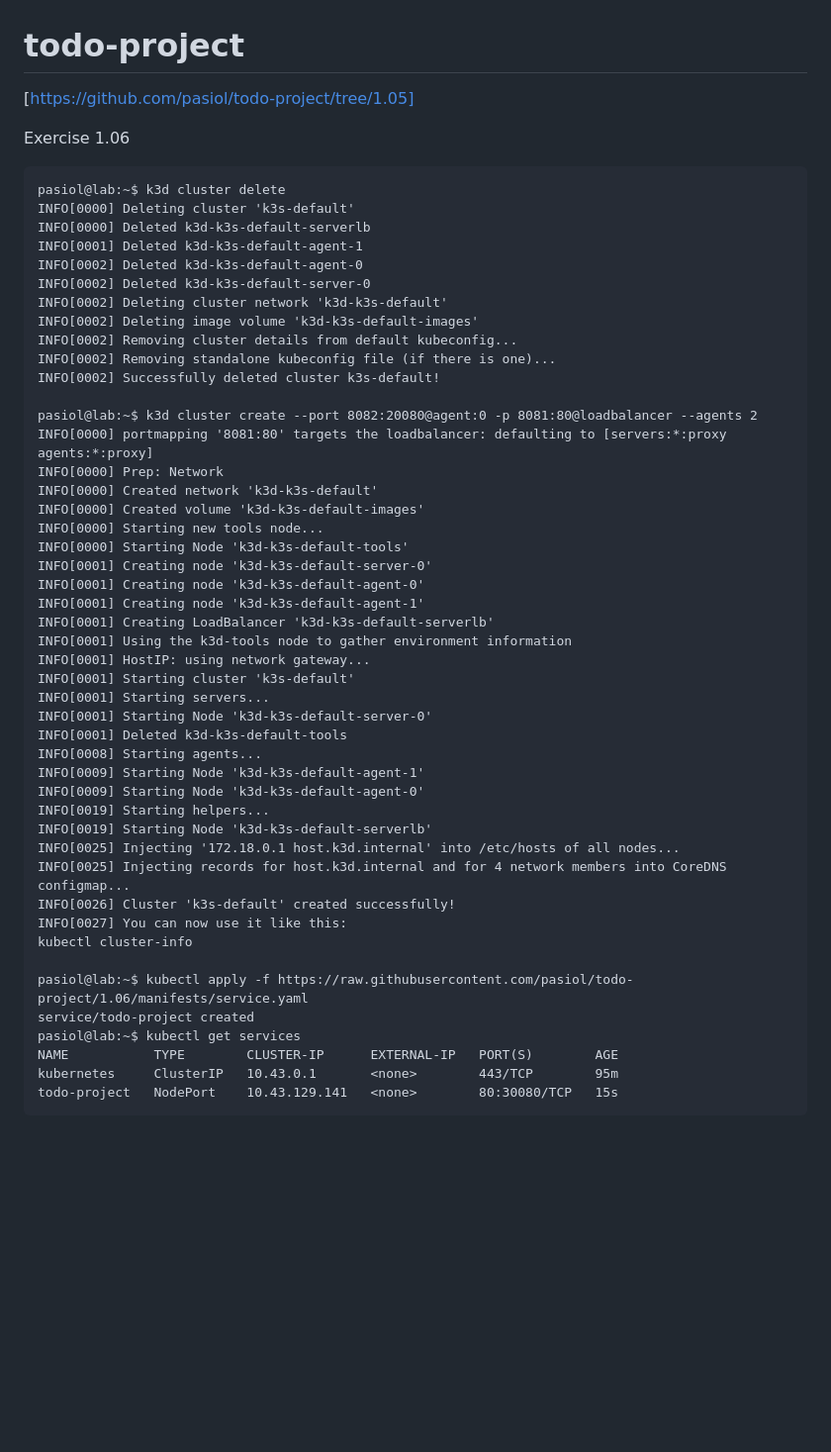
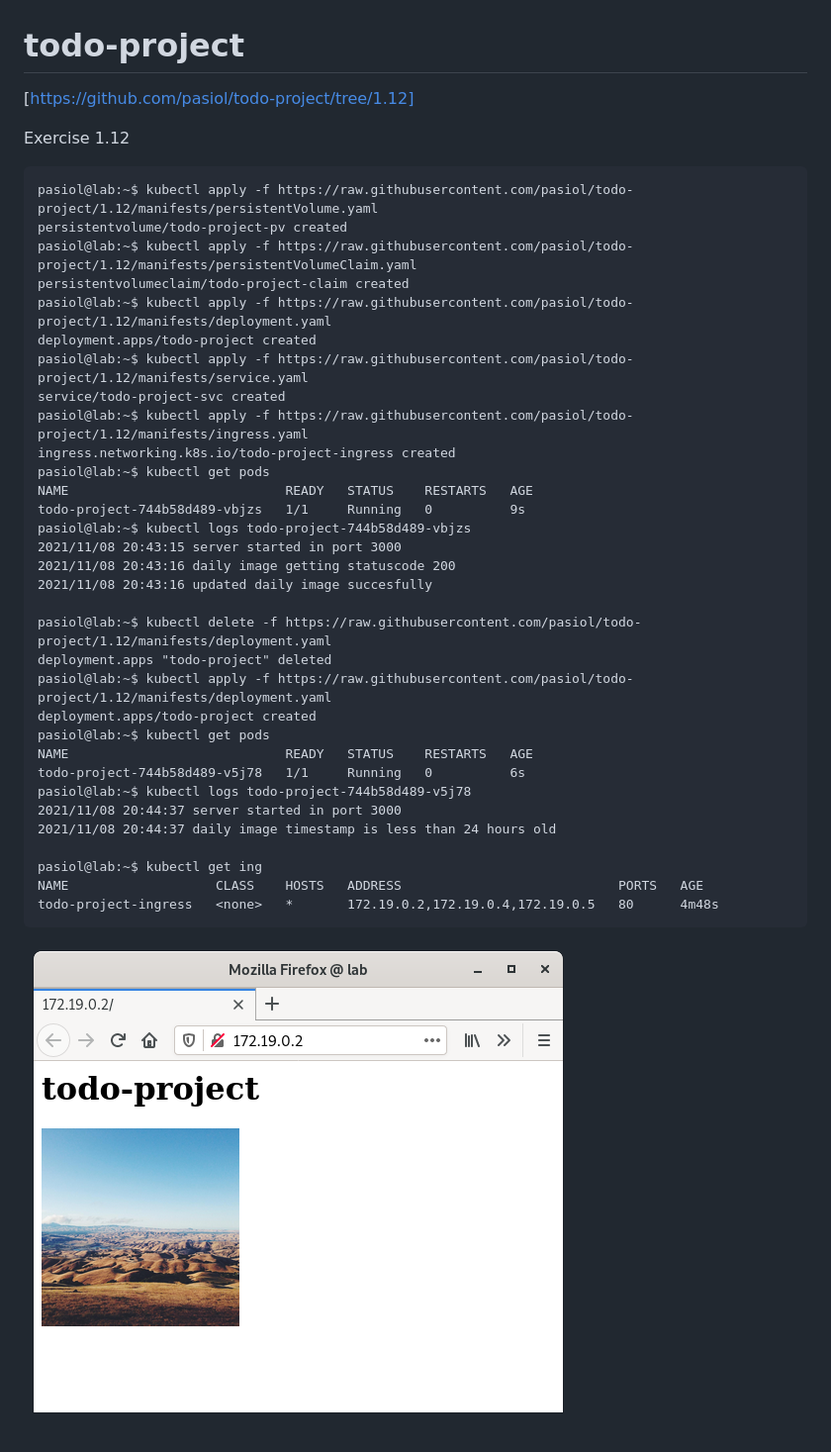
Before and after one commit to pasiol/todo-project, a Markdown page: README.md, the part around the change. Shown: that part at 99% size. Rendered like a GitHub page; pictures changed too: images/1.12.png (added); blank space fills up the shorter version.

```diff
--- a/README.md
+++ b/README.md
@@ -1,52 +1,40 @@
 # todo-project
 
-[https://github.com/pasiol/todo-project/tree/1.05]
+[https://github.com/pasiol/todo-project/tree/1.12]
 
-Exercise 1.06
+Exercise 1.12
 
-    pasiol@lab:~$ k3d cluster delete
-    INFO[0000] Deleting cluster 'k3s-default'
-    INFO[0000] Deleted k3d-k3s-default-serverlb
-    INFO[0001] Deleted k3d-k3s-default-agent-1
-    INFO[0002] Deleted k3d-k3s-default-agent-0
-    INFO[0002] Deleted k3d-k3s-default-server-0
-    INFO[0002] Deleting cluster network 'k3d-k3s-default'
-    INFO[0002] Deleting image volume 'k3d-k3s-default-images'
-    INFO[0002] Removing cluster details from default kubeconfig...
-    INFO[0002] Removing standalone kubeconfig file (if there is one)...
-    INFO[0002] Successfully deleted cluster k3s-default!
+    pasiol@lab:~$ kubectl apply -f https://raw.githubusercontent.com/pasiol/todo-project/1.12/manifests/persistentVolume.yaml
+    persistentvolume/todo-project-pv created
+    pasiol@lab:~$ kubectl apply -f https://raw.githubusercontent.com/pasiol/todo-project/1.12/manifests/persistentVolumeClaim.yaml
+    persistentvolumeclaim/todo-project-claim created
+    pasiol@lab:~$ kubectl apply -f https://raw.githubusercontent.com/pasiol/todo-project/1.12/manifests/deployment.yaml
+    deployment.apps/todo-project created
+    pasiol@lab:~$ kubectl apply -f https://raw.githubusercontent.com/pasiol/todo-project/1.12/manifests/service.yaml
+    service/todo-project-svc created
+    pasiol@lab:~$ kubectl apply -f https://raw.githubusercontent.com/pasiol/todo-project/1.12/manifests/ingress.yaml
+    ingress.networking.k8s.io/todo-project-ingress created
+    pasiol@lab:~$ kubectl get pods
+    NAME                            READY   STATUS    RESTARTS   AGE
+    todo-project-744b58d489-vbjzs   1/1     Running   0          9s
+    pasiol@lab:~$ kubectl logs todo-project-744b58d489-vbjzs
+    2021/11/08 20:43:15 server started in port 3000
+    2021/11/08 20:43:16 daily image getting statuscode 200
+    2021/11/08 20:43:16 updated daily image succesfully
 
-    pasiol@lab:~$ k3d cluster create --port 8082:20080@agent:0 -p 8081:80@loadbalancer --agents 2
-    INFO[0000] portmapping '8081:80' targets the loadbalancer: defaulting to [servers:*:proxy agents:*:proxy]
-    INFO[0000] Prep: Network
-    INFO[0000] Created network 'k3d-k3s-default'
-    INFO[0000] Created volume 'k3d-k3s-default-images'
-    INFO[0000] Starting new tools node...
-    INFO[0000] Starting Node 'k3d-k3s-default-tools'
-    INFO[0001] Creating node 'k3d-k3s-default-server-0'
-    INFO[0001] Creating node 'k3d-k3s-default-agent-0'
-    INFO[0001] Creating node 'k3d-k3s-default-agent-1'
-    INFO[0001] Creating LoadBalancer 'k3d-k3s-default-serverlb'
-    INFO[0001] Using the k3d-tools node to gather environment information
-    INFO[0001] HostIP: using network gateway...
-    INFO[0001] Starting cluster 'k3s-default'
-    INFO[0001] Starting servers...
-    INFO[0001] Starting Node 'k3d-k3s-default-server-0'
-    INFO[0001] Deleted k3d-k3s-default-tools
-    INFO[0008] Starting agents...
-    INFO[0009] Starting Node 'k3d-k3s-default-agent-1'
-    INFO[0009] Starting Node 'k3d-k3s-default-agent-0'
-    INFO[0019] Starting helpers...
-    INFO[0019] Starting Node 'k3d-k3s-default-serverlb'
-    INFO[0025] Injecting '172.18.0.1 host.k3d.internal' into /etc/hosts of all nodes...
-    INFO[0025] Injecting records for host.k3d.internal and for 4 network members into CoreDNS configmap...
-    INFO[0026] Cluster 'k3s-default' created successfully!
-    INFO[0027] You can now use it like this:
-    kubectl cluster-info
+    pasiol@lab:~$ kubectl delete -f https://raw.githubusercontent.com/pasiol/todo-project/1.12/manifests/deployment.yaml
+    deployment.apps "todo-project" deleted
+    pasiol@lab:~$ kubectl apply -f https://raw.githubusercontent.com/pasiol/todo-project/1.12/manifests/deployment.yaml
+    deployment.apps/todo-project created
+    pasiol@lab:~$ kubectl get pods
+    NAME                            READY   STATUS    RESTARTS   AGE
+    todo-project-744b58d489-v5j78   1/1     Running   0          6s
+    pasiol@lab:~$ kubectl logs todo-project-744b58d489-v5j78
+    2021/11/08 20:44:37 server started in port 3000
+    2021/11/08 20:44:37 daily image timestamp is less than 24 hours old
 
-    pasiol@lab:~$ kubectl apply -f https://raw.githubusercontent.com/pasiol/todo-project/1.06/manifests/service.yaml
-    service/todo-project created
-    pasiol@lab:~$ kubectl get services
-    NAME           TYPE        CLUSTER-IP      EXTERNAL-IP   PORT(S)        AGE
-    kubernetes     ClusterIP   10.43.0.1       <none>        443/TCP        95m
-    todo-project   NodePort    10.43.129.141   <none>        80:30080/TCP   15s
+    pasiol@lab:~$ kubectl get ing
+    NAME                   CLASS    HOSTS   ADDRESS                            PORTS   AGE
+    todo-project-ingress   <none>   *       172.19.0.2,172.19.0.4,172.19.0.5   80      4m48s
+
+![Screeshot](images/1.12.png)
```
